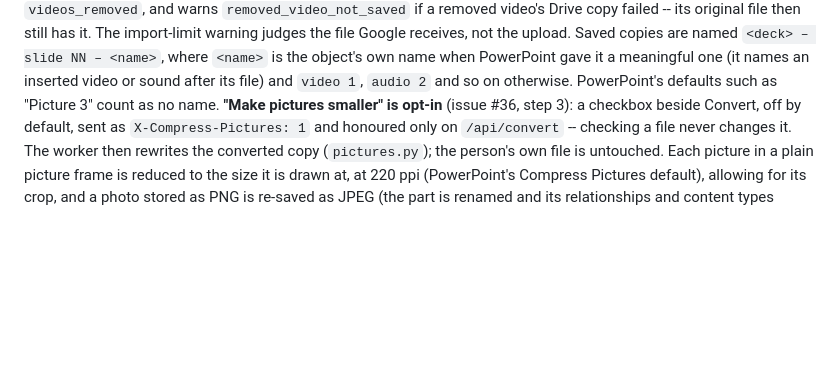
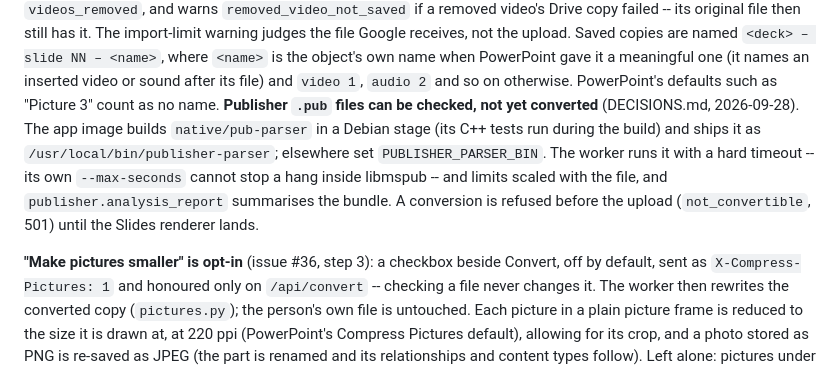
Before and after one commit to dfa-primarytech/workspace-migration-toolkit, a Markdown page: docs/platform.md, the part around the change. Drawn GitHub-style; blank space fills up the shorter version.

```diff
--- a/docs/platform.md
+++ b/docs/platform.md
@@ -206,6 +206,15 @@ Saved copies are named `<deck> – slide NN – <name>`, where `<name>` is the
 object's own name when PowerPoint gave it a meaningful one (it names an
 inserted video or sound after its file) and `video 1`, `audio 2` and so on
 otherwise. PowerPoint's defaults such as "Picture 3" count as no name.
+**Publisher `.pub` files can be checked, not yet converted** (DECISIONS.md,
+2026-09-28). The app image builds `native/pub-parser` in a Debian stage (its
+C++ tests run during the build) and ships it as `/usr/local/bin/publisher-parser`;
+elsewhere set `PUBLISHER_PARSER_BIN`. The worker runs it with a hard timeout --
+its own `--max-seconds` cannot stop a hang inside libmspub -- and limits scaled
+with the file, and `publisher.analysis_report` summarises the bundle. A
+conversion is refused before the upload (`not_convertible`, 501) until the
+Slides renderer lands.
+
 **"Make pictures smaller" is opt-in** (issue #36, step 3): a checkbox beside
 Convert, off by default, sent as `X-Compress-Pictures: 1` and honoured only on
 `/api/convert` -- checking a file never changes it. The worker then rewrites the
```
Also changed, not shown: .agent/HANDOFF.md (+39 -0 lines).
